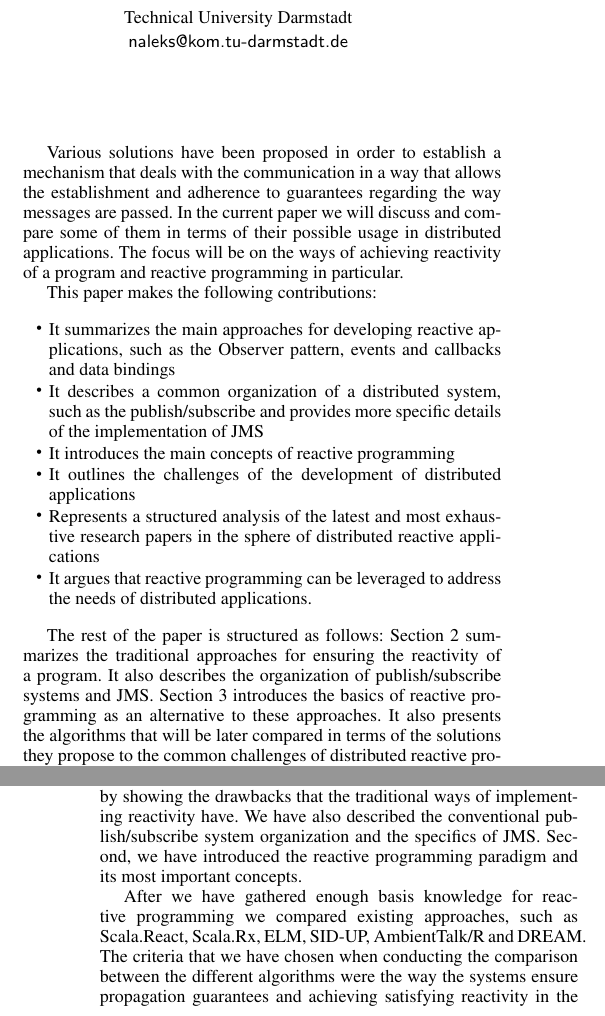
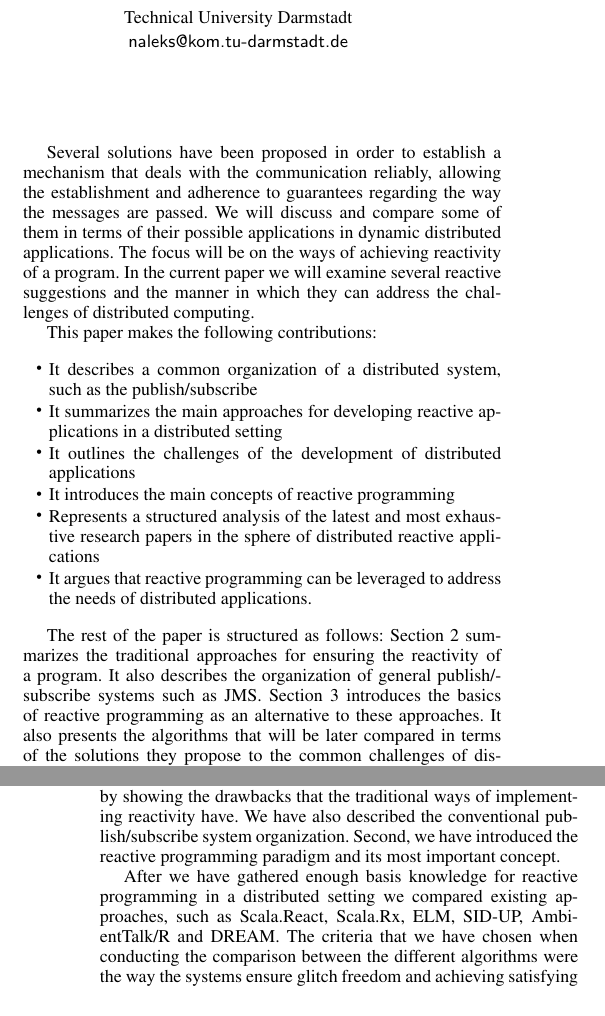
Before and after one commit to nikolaaleks/RPDS, a LaTeX paper (Reactive Programming in Distributed Setting.tex): two parts of the columns of pages 1 and 9 of 10, joined at a grey line, cut so that both start at the same text. Compiled offline with pdfLaTeX; a missing font is replaced by an installed copy or a similar font.

Commit message:
Revert "change some things in intro and conclusion"
This reverts commit 65764b112517954e26bb39a40c74f6212f82cdbe.

```diff
--- a/Reactive Programming in Distributed Setting.tex
+++ b/Reactive Programming in Distributed Setting.tex
@@ -99,20 +99,20 @@ Technology has become a part of our everyday life due to the many improvements i
 
 Despite their many advantages, distributed systems also pose some challenges to developers, the most important of which being the correct synchronization between distributed nodes. Exchanging messages from one host to another and upholding different consistency guarantees in particular become much more difficult with the introduction of distribution. Moreover, the task of handling the communication efficiently in a decentralized and potentially dynamic network calls for a revision of the existing paradigms.
 
-Various solutions have been proposed in order to establish a mechanism that deals with the communication in a way that allows the establishment and adherence to guarantees regarding the way messages are passed. In the current paper we will discuss and compare some of them in terms of their possible usage in distributed applications. The focus will be on the ways of achieving reactivity of a program and reactive programming in particular.
+Several solutions have been proposed in order to establish a mechanism that deals with the communication reliably, allowing the establishment and adherence to guarantees regarding the way the messages are passed. We will discuss and compare some of them in terms of their possible applications in dynamic distributed applications. The focus will be on the ways of achieving reactivity of a program. In the current paper we will examine several reactive suggestions and the manner in which they can address the challenges of distributed computing.
 
 This paper makes the following contributions:
 
 \begin{itemize} \itemsep1pt \parskip0pt \parsep0pt
-  \item It summarizes the main approaches for developing reactive applications, such as the Observer pattern, events and callbacks and data bindings
-  \item It describes a common organization of a distributed system, such as the publish/subscribe and provides more specific details of the implementation of JMS
+  \item It describes a common organization of a distributed system, such as the publish/subscribe
+  \item It summarizes the main approaches for developing reactive applications in a distributed setting
+  \item It outlines the challenges of the development of distributed applications
   \item It introduces the main concepts of reactive programming
-  \item It outlines the challenges of the development of distributed applications
   \item Represents a structured analysis of the latest and most exhaustive research papers in the sphere of distributed reactive applications
   \item It argues that reactive programming can be leveraged to address the needs of distributed applications.
 \end{itemize}
 
-The rest of the paper is structured as follows: Section 2 summarizes the traditional approaches for ensuring the reactivity of a program. It also describes the organization of publish/subscribe systems and JMS. Section 3 introduces the basics of reactive programming as an alternative to these approaches. It also presents the algorithms that will be later compared in terms of the solutions they propose to the common challenges of distributed reactive programming. Section 4 discusses common problems - propagation of changes in reactive applications, ensuring glitch-freedom and handling dynamic network topologies. In Section 5 we give some overview of Related Work. Section 6 concludes the paper, giving a summary of the present study.
+The rest of the paper is structured as follows: Section 2 summarizes the traditional approaches for ensuring the reactivity of a program. It also describes the organization of general publish/subscribe systems such as JMS. Section 3 introduces the basics of reactive programming as an alternative to these approaches. It also presents the algorithms that will be later compared in terms of the solutions they propose to the common challenges of distributed reactive programming. Section 4 discusses common problems - propagation of changes in reactive applications, ensuring glitch-freedom and handling dynamic network topologies. In Section 5 we give some overview of Related Work. Section 6 concludes the paper, giving a summary of the present study.
 
 \section{Traditional Ways of Ensuring Reactivity}
 
@@ -573,9 +573,9 @@ As already described, AmbientTalk/R is a reactive programming solution for Java.
 Most if not all of these libraries include consistent change propagation using  stratification of the dependency graph in the local setting. However, some of the frameworks are not suitable for use in a distributed environment (e.g. because the language they target cannot be used both on the server and the client), or do not provide any glitch guarantees in that case.
 
 \section{Conclusions}
-In this paper we have shown that reactive applications can be very useful in distributed programming. First, we have started our work by showing the drawbacks that the traditional ways of implementing reactivity have. We have also described the conventional publish/subscribe system organization and the specifics of JMS. Second, we have introduced the reactive programming paradigm and its most important concepts.
+In this paper we have shown that reactive applications can be very useful in distributed programming. First, we have started our work by showing the drawbacks that the traditional ways of implementing reactivity have. We have also described the conventional publish/subscribe system organization. Second, we have introduced the reactive programming paradigm and its most important concept.
 
-After we have gathered enough basis knowledge for reactive programming we compared existing approaches, such as Scala.React, Scala.Rx, ELM, SID-UP, AmbientTalk/R and DREAM. The criteria that we have chosen when conducting the comparison between the different algorithms were the way the systems ensure propagation guarantees and achieving satisfying reactivity in the context of joining and leaving hosts. Our study finds Distributed Reactive Programming Middleware (DREAM) and Source Identifier Update Propagation Algorithm (SID-UP) to be the most thorough and complete papers, shaping out the future path of reactive distributed programming.
+After we have gathered enough basis knowledge for reactive programming in a distributed setting we compared existing approaches, such as Scala.React, Scala.Rx, ELM, SID-UP, AmbientTalk/R and DREAM. The criteria that we have chosen when conducting the comparison between the different algorithms were the way the systems ensure glitch freedom and achieving satisfying reactivity in the context of joining and leaving hosts. Our study finds Distributed Reactive Programming Middleware (DREAM) and Source Identifier Update Propagation Algorithm (SID-UP) to be the most  thorough and complete papers, shaping out the future path of reactive distributed programming.
 
 %\appendix
 %\section{Appendix Title}
```
Also changed, not shown: Reactive Programming in Distributed Setting.pdf, 3 other files.
